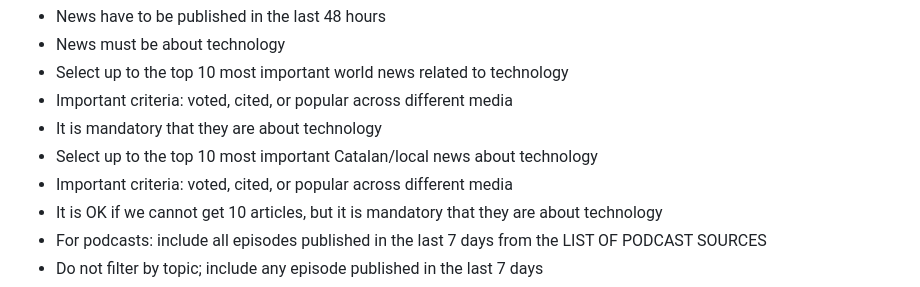
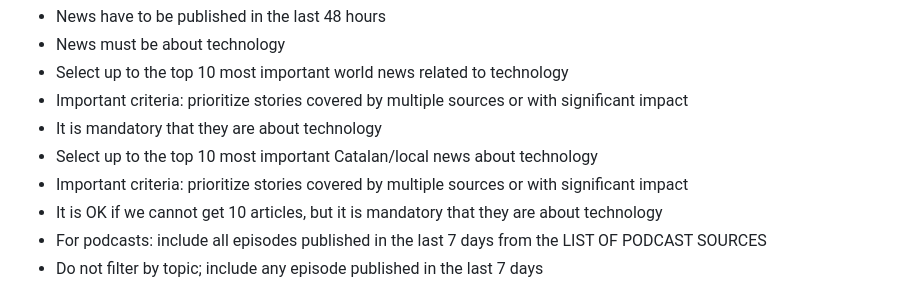
Before and after one commit to jordimas/que-es-cou, a Markdown page: prompt.md, the part around the change. GitHub-like rendering.

Commit message:
Aclarir criteri de selecció de notícies
Co-Authored-By: Claude Sonnet 4.6 <noreply@anthropic.com>

```diff
--- a/prompt.md
+++ b/prompt.md
@@ -24,10 +24,10 @@ Your task is to execute the following instructions:
 - News have to be published in the last 48 hours
 - News must be about technology
 - Select up to the top 10 most important world news related to technology
- - Important criteria: voted, cited, or popular across different media
+ - Important criteria: prioritize stories covered by multiple sources or with significant impact
  - It is mandatory that they are about technology
 - Select up to the top 10 most important Catalan/local news about technology
- - Important criteria: voted, cited, or popular across different media
+ - Important criteria: prioritize stories covered by multiple sources or with significant impact
  - It is OK if we cannot get 10 articles, but it is mandatory that they are about technology
 - For podcasts: include all episodes published in the last 7 days from the LIST OF PODCAST SOURCES
  - Do not filter by topic; include any episode published in the last 7 days
```
